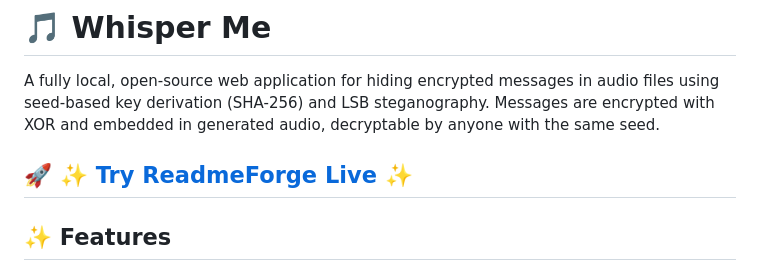
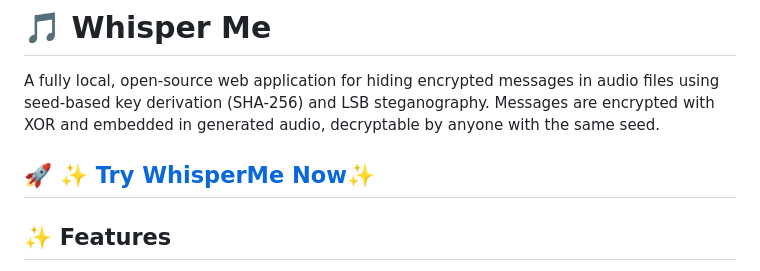
Before and after one commit to GarvitOfficial/whisperMe, a Markdown page: README.md, the part around the change. Drawn GitHub-style.

Commit message:
Update application name in README

```diff
--- a/README.md
+++ b/README.md
@@ -2,7 +2,7 @@
 
 A fully local, open-source web application for hiding encrypted messages in audio files using seed-based key derivation (SHA-256) and LSB steganography. Messages are encrypted with XOR and embedded in generated audio, decryptable by anyone with the same seed.
 
- <h2>🚀 <strong><a href="https://xrpgarv.me/whisperMe/" target="_blank">✨ Try ReadmeForge Live ✨</a></strong></h2>
+ <h2>🚀 <strong><a href="https://xrpgarv.me/whisperMe/" target="_blank">✨ Try WhisperMe Now✨</a></strong></h2>
 
 ## ✨ Features
 
```
